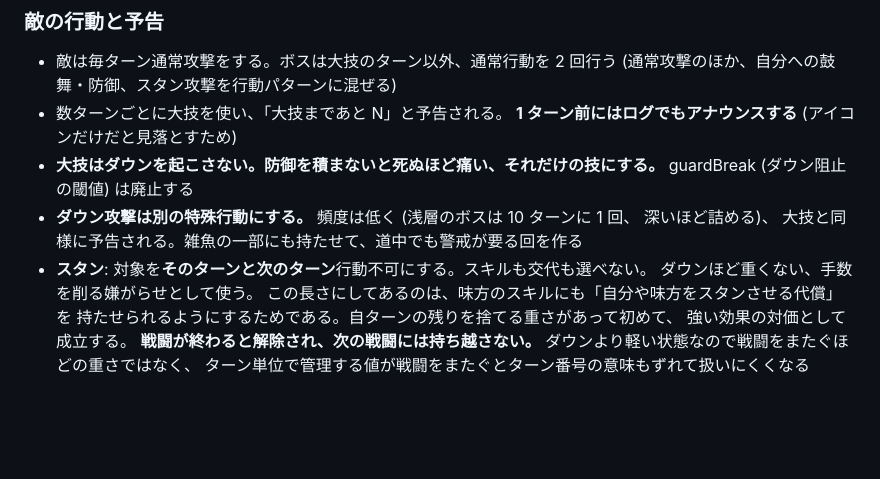
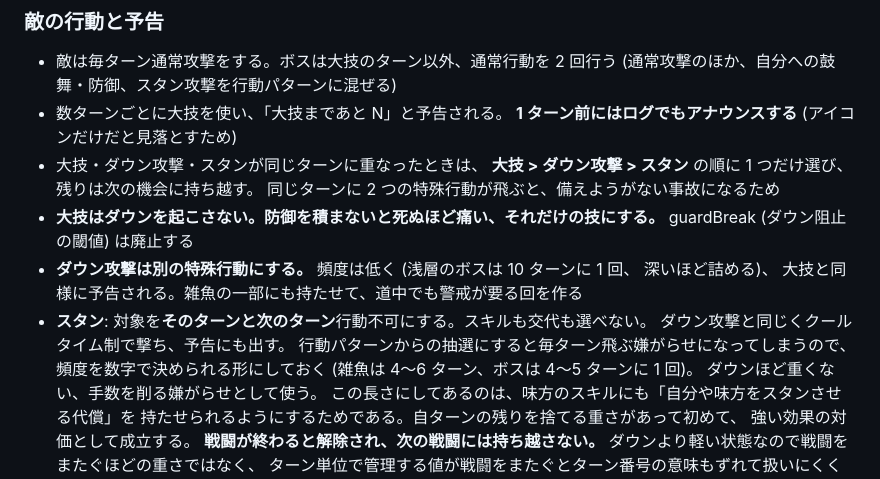
Before and after one commit to hepta-chord/pocket-legion, a Markdown page: docs/plan.md, the part around the change. Rendered like a GitHub page; blank space fills up the shorter version.

Commit message:
スタンをクールタイム制にし、特殊行動の優先度を決める
スタンを行動パターンからの抽選にすると、スタン持ちの雑魚は毎ターン
50% で撃ってきて、嫌がらせの域を超える。ダウン攻撃と同じクールタイム制に
して頻度を数字で決められるようにし、予告にも出す
(雑魚は 4〜6 ターン、ボスは 4〜5 ターンに 1 回)。

大技・ダウン攻撃・スタンが同じターンに重なったときは
大技 > ダウン攻撃 > スタン の順に 1 つだけ選ぶ。同じターンに 2 つ飛ぶと
備えようがない事故になるため。

Co-Authored-By: Claude <noreply@anthropic.com>
Claude-Session: https://claude.ai/code/session_01RoovTtYqRCKDkX5ei7K3xR

```diff
--- a/docs/plan.md
+++ b/docs/plan.md
@@ -129,12 +129,18 @@
   (通常攻撃のほか、自分への鼓舞・防御、スタン攻撃を行動パターンに混ぜる)
 - 数ターンごとに大技を使い、「大技まであと N」と予告される。
   **1 ターン前にはログでもアナウンスする** (アイコンだけだと見落とすため)
+- 大技・ダウン攻撃・スタンが同じターンに重なったときは、
+  **大技 > ダウン攻撃 > スタン** の順に 1 つだけ選び、残りは次の機会に持ち越す。
+  同じターンに 2 つの特殊行動が飛ぶと、備えようがない事故になるため
 - **大技はダウンを起こさない。防御を積まないと死ぬほど痛い、それだけの技にする。**
   guardBreak (ダウン阻止の閾値) は廃止する
 - **ダウン攻撃は別の特殊行動にする。** 頻度は低く (浅層のボスは 10 ターンに 1 回、
   深いほど詰める)、
   大技と同様に予告される。雑魚の一部にも持たせて、道中でも警戒が要る回を作る
 - **スタン**: 対象を**そのターンと次のターン**行動不可にする。スキルも交代も選べない。
+  ダウン攻撃と同じくクールタイム制で撃ち、予告にも出す。
+  行動パターンからの抽選にすると毎ターン飛ぶ嫌がらせになってしまうので、
+  頻度を数字で決められる形にしておく (雑魚は 4〜6 ターン、ボスは 4〜5 ターンに 1 回)。
   ダウンほど重くない、手数を削る嫌がらせとして使う。
   この長さにしてあるのは、味方のスキルにも「自分や味方をスタンさせる代償」を
   持たせられるようにするためである。自ターンの残りを捨てる重さがあって初めて、
```
